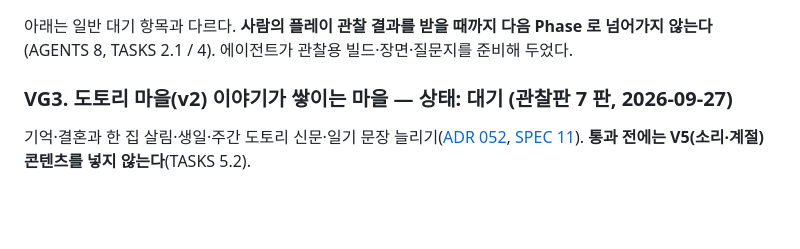
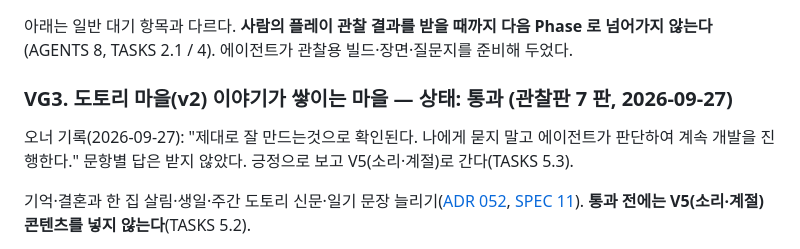
Before and after one commit to seniya/game-town-builder, a Markdown page: docs/project/HUMAN_REVIEW.md, the part around the change. Drawn GitHub-style; blank space fills up the shorter version.

```diff
--- a/docs/project/HUMAN_REVIEW.md
+++ b/docs/project/HUMAN_REVIEW.md
@@ -63,7 +63,9 @@ pnpm dev                       → http://localhost:5173/
 아래는 일반 대기 항목과 다르다. **사람의 플레이 관찰 결과를 받을 때까지 다음 Phase 로 넘어가지 않는다**
 (AGENTS 8, TASKS 2.1 / 4). 에이전트가 관찰용 빌드·장면·질문지를 준비해 두었다.
 
-### VG3. 도토리 마을(v2) 이야기가 쌓이는 마을 — 상태: **대기** (관찰판 7 판, 2026-09-27)
+### VG3. 도토리 마을(v2) 이야기가 쌓이는 마을 — 상태: **통과** (관찰판 7 판, 2026-09-27)
+
+오너 기록(2026-09-27): "제대로 잘 만드는것으로 확인된다. 나에게 묻지 말고 에이전트가 판단하여 계속 개발을 진행한다." 문항별 답은 받지 않았다. 긍정으로 보고 V5(소리·계절)로 간다(TASKS 5.3).
 
 기억·결혼과 한 집 살림·생일·주간 도토리 신문·일기 문장 늘리기([ADR 052](../adr/052-dotori-v3-stories-from-memory.md), [SPEC 11](../dotori/SPEC.md)).
 **통과 전에는 V5(소리·계절) 콘텐츠를 넣지 않는다**(TASKS 5.2).
```
Also changed, not shown: docs/dotori/TASKS.md (+4 -1 lines).
